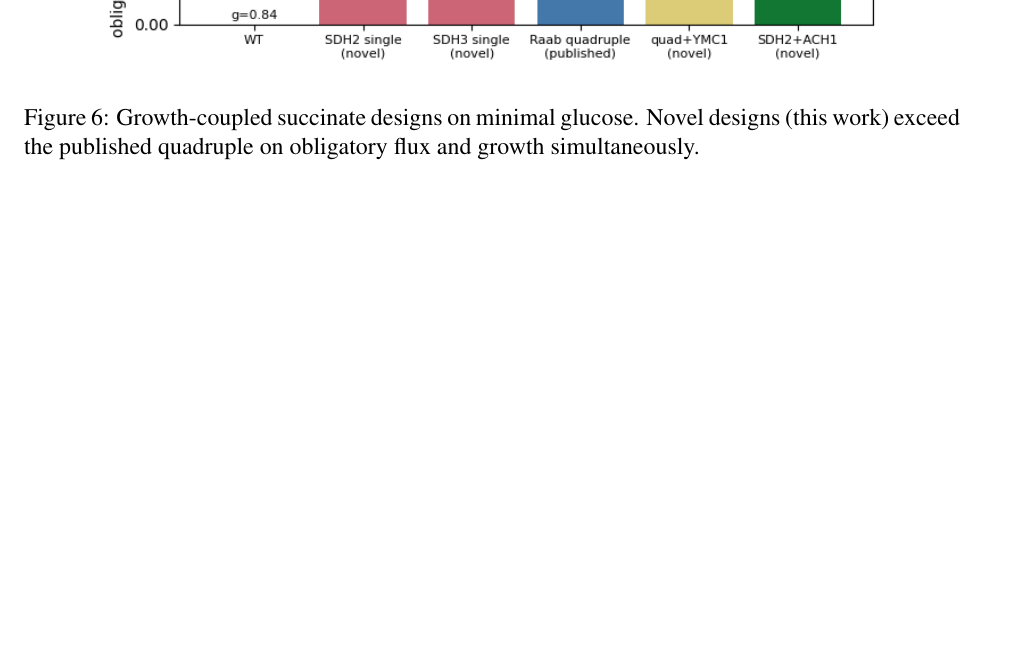
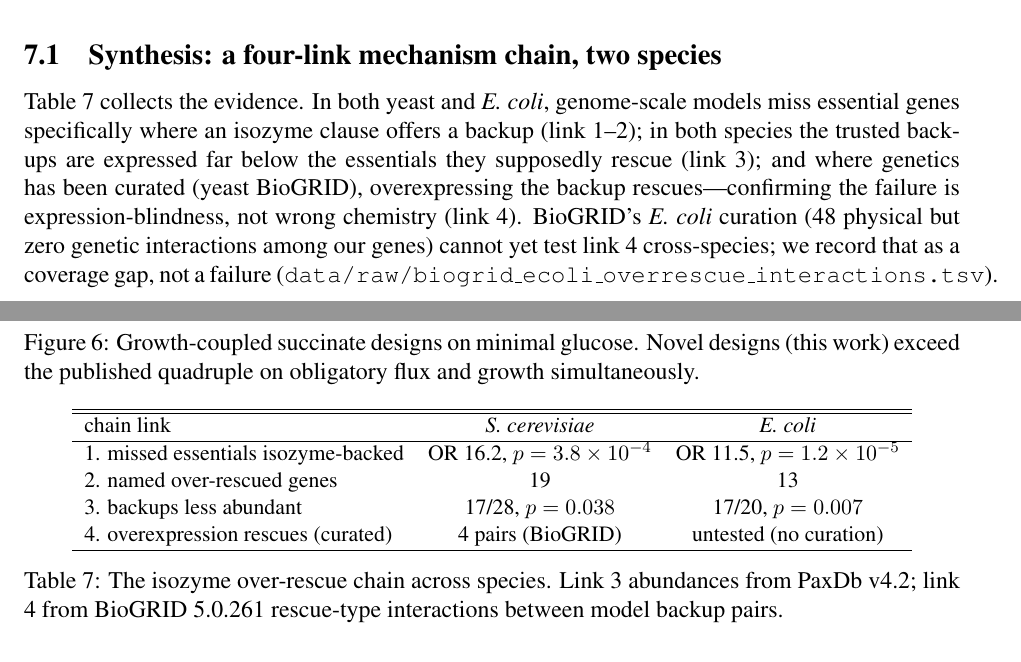
Before and after one commit to uditakankananonononono/mega27-05-yeast-metabolic-twin, a LaTeX paper (paper/main.tex): part of page 19 of 52 before the commit and two parts of pages 18 and 19 of 53 after it, the two joined at a grey line, cut at the place of the change, the shorter picture padded with empty space. Compiled offline with pdfLaTeX.

Commit message:
Synthesis Table 7 (four-link chain x two species, verified p19); E. coli BioGRID genetic-coverage gap recorded honestly; 53pp

```diff
--- a/paper/main.tex
+++ b/paper/main.tex
@@ -643,6 +643,36 @@ we tested, including the published quadruple, shows obligatory succinate.
 A screen run on the wrong medium would have reported the entire design
 space as empty.
 
+\subsection{Synthesis: a four-link mechanism chain, two species}
+Table~\ref{tab:chain} collects the evidence. In both yeast and
+\emph{E. coli}, genome-scale models miss essential genes specifically
+where an isozyme clause offers a backup (link 1--2); in both species the
+trusted backups are expressed far below the essentials they supposedly
+rescue (link 3); and where genetics has been curated (yeast BioGRID),
+overexpressing the backup rescues---confirming the failure is
+expression-blindness, not wrong chemistry (link 4). BioGRID's
+\emph{E. coli} curation (48 physical but zero genetic interactions
+among our genes) cannot yet test link 4 cross-species; we record that
+as a coverage gap, not a failure
+(\texttt{data/raw/biogrid\_ecoli\_overrescue\_interactions.tsv}).
+\begin{table}[h]
+\centering\small
+\begin{tabular}{lcc}
+\hline\hline
+chain link & \emph{S. cerevisiae} & \emph{E. coli} \\
+\hline
+1. missed essentials isozyme-backed & OR 16.2, $p=3.8\times10^{-4}$ & OR 11.5, $p=1.2\times10^{-5}$ \\
+2. named over-rescued genes & 19 & 13 \\
+3. backups less abundant & 17/28, $p=0.038$ & 17/20, $p=0.007$ \\
+4. overexpression rescues (curated) & 4 pairs (BioGRID) & untested (no curation) \\
+\hline
+\end{tabular}
+\caption{The isozyme over-rescue chain across species. Link 3
+abundances from PaxDb v4.2; link 4 from BioGRID 5.0.261 rescue-type
+interactions between model backup pairs.}
+\label{tab:chain}
+\end{table}
+
 \section{Discussion}
 The honest negative on MCC is scientifically informative: with 159
 positives among 1{,}107 genes, a per-fold threshold tuned on training
```
Also changed, not shown: data/raw/biogrid_ecoli_overrescue_interactions.tsv (added, +49 -0 lines), paper/main.pdf, 3 other files.
